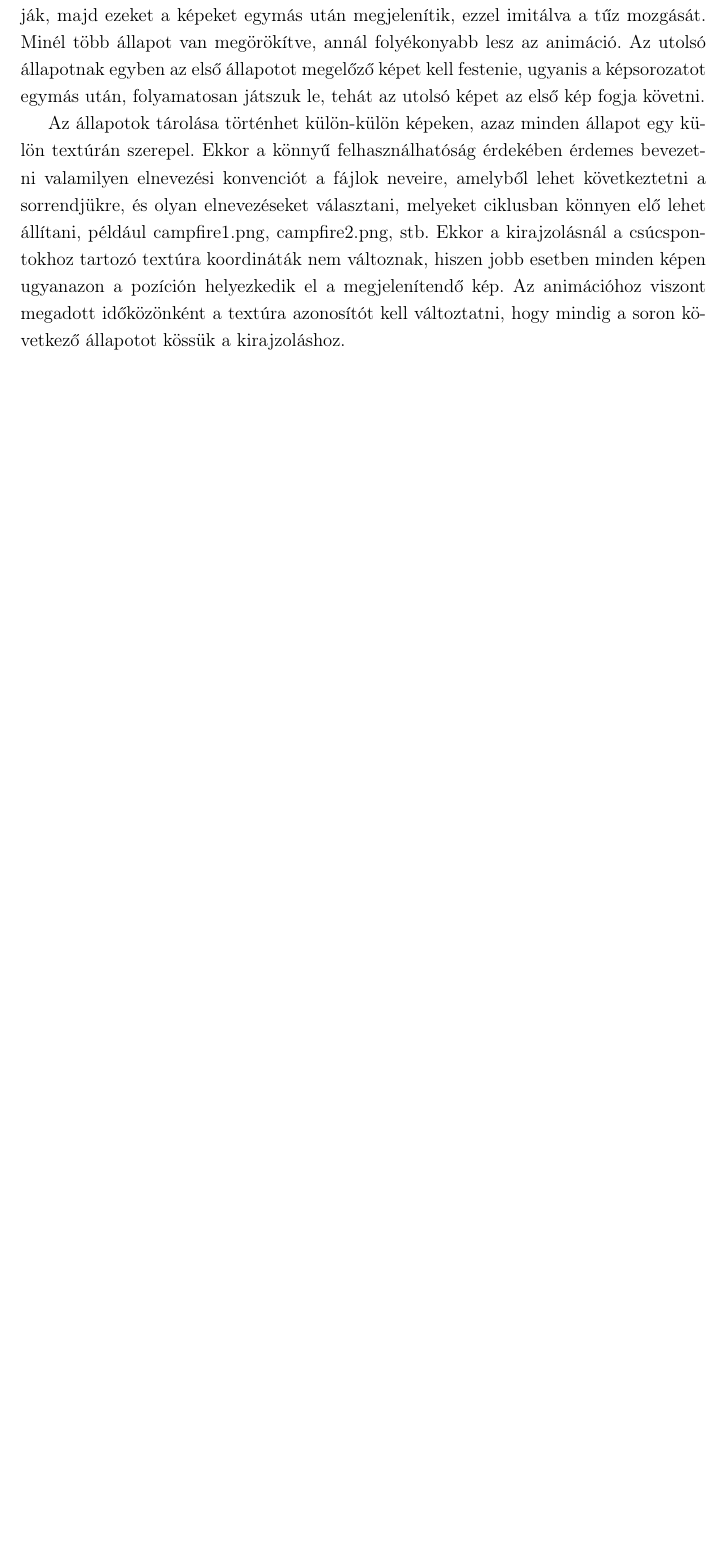
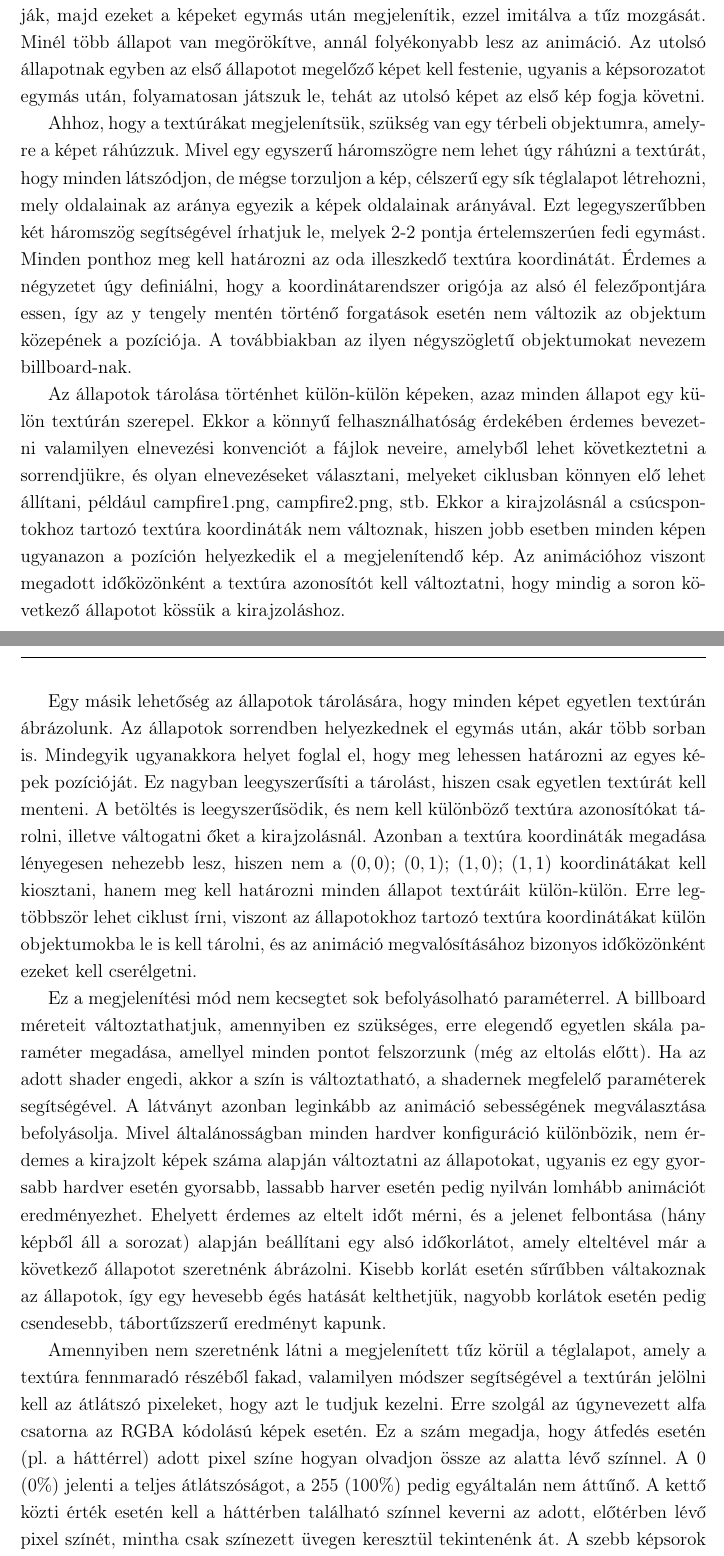
Before and after one commit to fodor11/Lit-Thesis, a LaTeX document (dolgozat/dolgozat.tex, which reads dolgozat/fejezetek/4_design.tex): part of page 15 of 23 before the commit and two parts of pages 15 and 16 of 25 after it, the two joined at a grey line, cut so that both start at the same text, the shorter picture padded with empty space. Compiled offline with pdfLaTeX.

Commit message:
Design/2D fire edit 1

```diff
--- a/dolgozat/fejezetek/4_design.tex
+++ b/dolgozat/fejezetek/4_design.tex
@@ -3,18 +3,24 @@
 % TODO: Leírni, hogy milyen saját tűzmodellek implementálására fog majd sor kerülni!
 
 \section{2 dimenziós tűz mozgó textúra segítségével}
+
 A legegyszerűbb, legrégebb óta használt megjelenítési módszer 2D-s textúrák felhasználásával készül. Ebben fizikai modellek nem igazán kapnak helyet, leginkább a látványvilág tervezőinek ad munkát. A módszer leginkább egy tűzről készült videó felvétel ismételt lejátszásához hasonlítható. A tűz bizonyos állapotait egy-egy képen ábrázolják, majd ezeket a képeket egymás után megjelenítik, ezzel imitálva a tűz mozgását. Minél több állapot van megörökítve, annál folyékonyabb lesz az animáció. Az utolsó állapotnak egyben az első állapotot megelőző képet kell festenie, ugyanis a képsorozatot egymás után, folyamatosan játszuk le, tehát az utolsó képet az első kép fogja követni.
 
 % mire húzzuk rá őket, mi az a billboard
+Ahhoz, hogy a textúrákat megjelenítsük, szükség van egy térbeli objektumra, amelyre a képet ráhúzzuk. Mivel egy egyszerű háromszögre nem lehet úgy ráhúzni a textúrát, hogy minden látszódjon, de mégse torzuljon a kép, célszerű egy sík téglalapot létrehozni, mely oldalainak az aránya egyezik a képek oldalainak arányával. Ezt legegyszerűbben két háromszög segítségével írhatjuk le, melyek 2-2 pontja értelemszerúen fedi egymást. Minden ponthoz meg kell határozni az oda illeszkedő textúra koordinátát. Érdemes a négyzetet úgy definiálni, hogy a koordinátarendszer origója az alsó él felezőpontjára essen, így az y tengely mentén történő forgatások esetén nem változik az objektum közepének a pozíciója. A továbbiakban az ilyen négyszögletű objektumokat nevezem billboard-nak.
 
+% külön-külön textúrán tároljuk az állapotokat
 Az állapotok tárolása történhet külön-külön képeken, azaz minden állapot egy külön textúrán szerepel. Ekkor a könnyű felhasználhatóság érdekében érdemes bevezetni valamilyen elnevezési konvenciót a fájlok neveire, amelyből lehet következtetni a sorrendjükre, és olyan elnevezéseket választani, melyeket ciklusban könnyen elő lehet állítani, például campfire1.png, campfire2.png, stb. Ekkor a kirajzolásnál a csúcspontokhoz tartozó textúra koordináták nem változnak, hiszen jobb esetben minden képen ugyanazon a pozíción helyezkedik el a megjelenítendő kép. Az animációhoz viszont megadott időközönként a textúra azonosítót kell változtatni, hogy mindig a soron következő állapotot kössük a kirajzoláshoz.
 
 % egy textúrán tároljuk mindet
-
-% paraméterek?
+Egy másik lehetőség az állapotok tárolására, hogy minden képet egyetlen textúrán ábrázolunk. Az állapotok sorrendben helyezkednek el egymás után, akár több sorban is. Mindegyik ugyanakkora helyet foglal el, hogy meg lehessen határozni az egyes képek pozícióját. Ez nagyban leegyszerűsíti a tárolást, hiszen csak egyetlen textúrát kell menteni. A betöltés is leegyszerűsödik, és nem kell különböző textúra azonosítókat tárolni, illetve váltogatni őket a kirajzolásnál. Azonban a textúra koordináták megadása lényegesen nehezebb lesz, hiszen nem a $(0, 0)$; $(0, 1)$; $(1, 0)$; $(1, 1)$ koordinátákat kell kiosztani, hanem meg kell határozni minden állapot textúráit külön-külön. Erre legtöbbször lehet ciklust írni, viszont az állapotokhoz tartozó textúra koordinátákat külön objektumokba le is kell tárolni, és az animáció megvalósításához bizonyos időközönként ezeket kell cserélgetni.
 
 % billboard vs sprite
 
+% paraméterek?
+Ez a megjelenítési mód nem kecsegtet sok befolyásolható paraméterrel. A billboard méreteit változtathatjuk, amennyiben ez szükséges, erre elegendő egyetlen skála paraméter megadása, amellyel minden pontot felszorzunk (még az eltolás előtt). Ha az adott shader engedi, akkor a szín is változtatható, a shadernek megfelelő paraméterek segítségével. A látványt azonban leginkább az animáció sebességének megválasztása befolyásolja. Mivel általánosságban minden hardver konfiguráció különbözik, nem érdemes a kirajzolt képek száma alapján változtatni az állapotokat, ugyanis ez egy gyorsabb hardver esetén gyorsabb, lassabb harver esetén pedig nyilván lomhább animációt eredményezhet. Ehelyett érdemes az eltelt időt mérni, és a jelenet felbontása (hány képből áll a sorozat) alapján beállítani egy alsó időkorlátot, amely elteltével már a következő állapotot szeretnénk ábrázolni. Kisebb korlát esetén sűrűbben váltakoznak az állapotok, így egy hevesebb égés hatását kelthetjük, nagyobb korlátok esetén pedig csendesebb, tábortűzszerű eredményt kapunk.
+
 % átlátszóság kezelése
+Amennyiben nem szeretnénk látni a megjelenített tűz körül a téglalapot, amely a textúra fennmaradó részéből fakad, valamilyen módszer segítségével a textúrán jelölni kell az átlátszó pixeleket, hogy azt le tudjuk kezelni. Erre szolgál az úgynevezett alfa csatorna az RGBA kódolású képek esetén. Ez a szám megadja, hogy átfedés esetén (pl. a háttérrel) adott pixel színe hogyan olvadjon össze az alatta lévő színnel.  A 0 (0\%) jelenti a teljes átlátszóságot, a 255 (100\%) pedig egyáltalán nem áttűnő. A kettő közti érték esetén kell a háttérben található színnel keverni az adott, előtérben lévő pixel színét, mintha csak színezett üvegen keresztül tekintenénk át. A szebb képsorok kihasználják az alfa csatorna teljes skáláját, hogy eltüntessék a megjelenített tűz körvonalát, és a háttérből is felfedjenek egy keveset, hiszen a tűz a valóságban is áttetsző valamilyen mértékben. Egyszerűbb animációk esetén azonban csak a 0 és 255 értékek segítségével tüntetik el a textúra felesleges részeit. A régebbi grafikus szoftverekben volt ez jellemzőbb. Gépigénye lényegesen kisebb, ám a korai szoftverek esetén még nem létezett alfa csatorna. Így kiválasztottak egy adott színt, amelyet csak az áttetsző pixelekre alkalmaztak, minden más átlátszatlan volt.
 
 \section{3 dimenziós tűz részecske rendszerrel}
```
